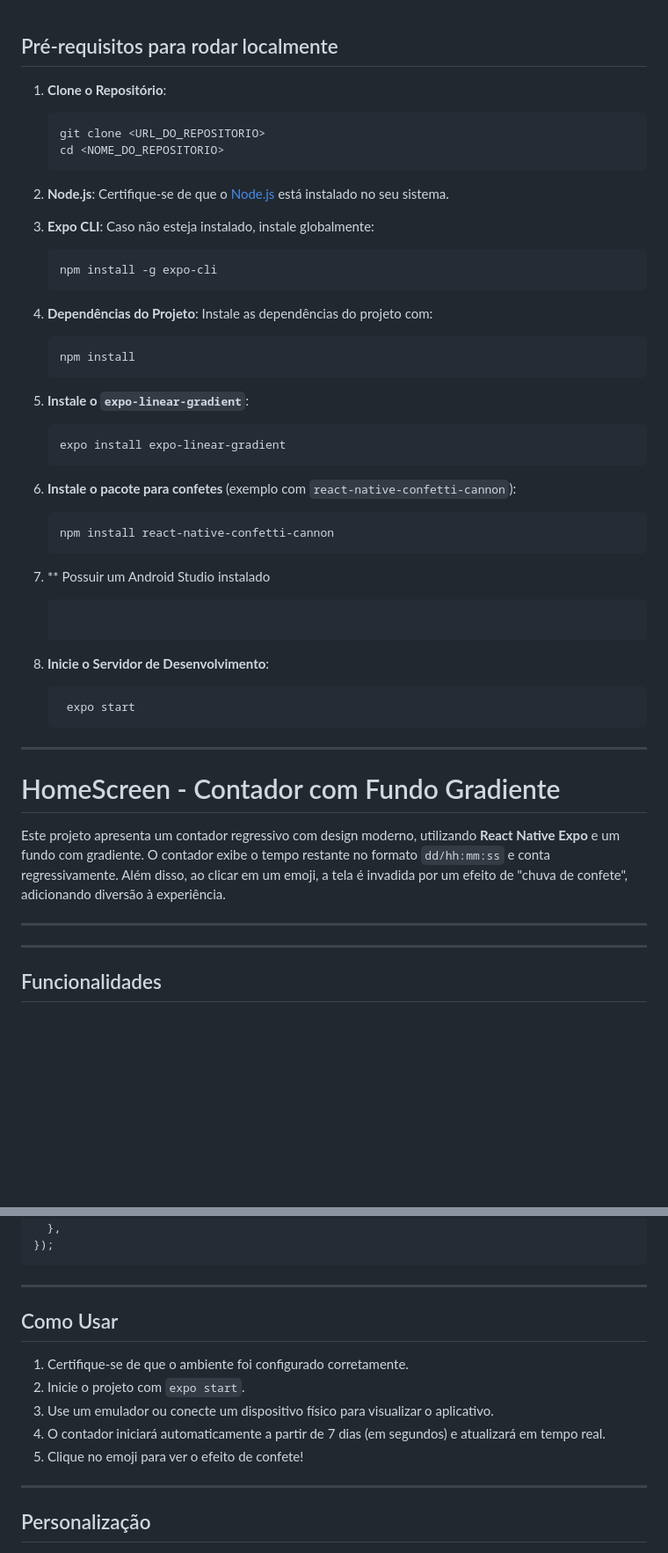
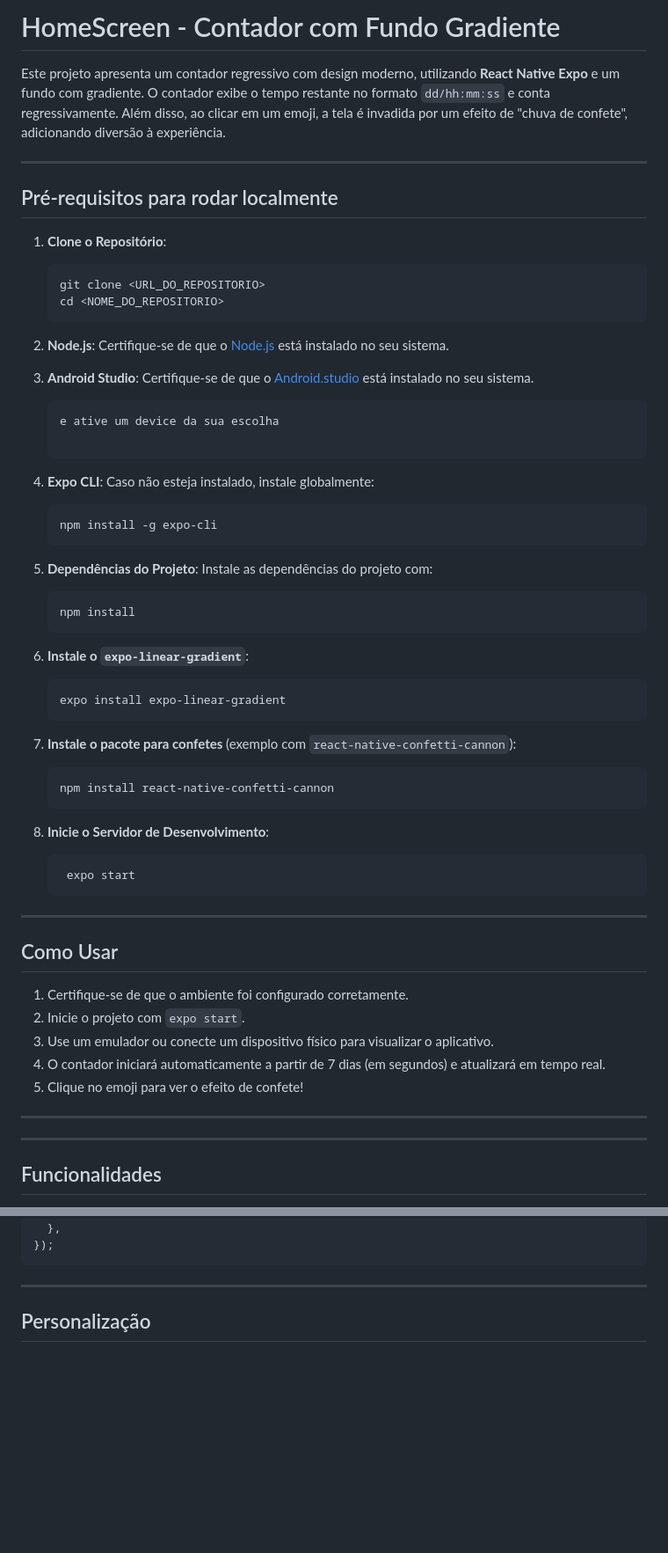
Before and after one commit to albavxs/Contador-expo, a Markdown page: README.md, 2 parts joined by grey strips. Shown: that part at 88% size. Drawn GitHub-style; blank space fills up the shorter version.

Commit message:
mais ajustes pra melhor compreensão no README

````diff
--- a/README.md
+++ b/README.md
@@ -1,3 +1,9 @@
+# HomeScreen - Contador com Fundo Gradiente
+
+Este projeto apresenta um contador regressivo com design moderno, utilizando **React Native Expo** e um fundo com gradiente. O contador exibe o tempo restante no formato `dd/hh:mm:ss` e conta regressivamente. Além disso, ao clicar em um emoji, a tela é invadida por um efeito de "chuva de confete", adicionando diversão à experiência.
+
+---
+
 
 ## Pré-requisitos para rodar localmente
 
@@ -9,46 +15,49 @@
 
 2. **Node.js**: Certifique-se de que o [Node.js](https://nodejs.org/) está instalado no seu sistema.
 
-3. **Expo CLI**: Caso não esteja instalado, instale globalmente:
-   ```bash
+3. **Android Studio**: Certifique-se de que o [Android.studio](https://developer.android.com/) está instalado no seu sistema.
+   ``` Vá em Running Devices
+   e ative um device da sua escolha
+
+   ```
+
+4. **Expo CLI**: Caso não esteja instalado, instale globalmente:
+   ```bash ou terminal
    npm install -g expo-cli
    ```
 
-4. **Dependências do Projeto**: Instale as dependências do projeto com:
-   ```bash
+5. **Dependências do Projeto**: Instale as dependências do projeto com:
+   ```bash ou terminal
    npm install
    ```
 
-5. **Instale o `expo-linear-gradient`**:
-   ```bash
+6. **Instale o `expo-linear-gradient`**:
+   ```bash ou terminal
    expo install expo-linear-gradient
    ```
 
-6. **Instale o pacote para confetes** (exemplo com `react-native-confetti-cannon`):
-   ```bash
+7. **Instale o pacote para confetes** (exemplo com `react-native-confetti-cannon`):
+   ```bash ou terminal
    npm install react-native-confetti-cannon
    ```
 
-7. ** Possuir um Android Studio instalado
-   ```device da sua escolha ativo
-
-   ```
-
 8. **Inicie o Servidor de Desenvolvimento**:
-   ```bash
+   ```bash ou terminal
     expo start
    ```
 
 ---
 
+## Como Usar
 
-
-
-# HomeScreen - Contador com Fundo Gradiente
-
-Este projeto apresenta um contador regressivo com design moderno, utilizando **React Native Expo** e um fundo com gradiente. O contador exibe o tempo restante no formato `dd/hh:mm:ss` e conta regressivamente. Além disso, ao clicar em um emoji, a tela é invadida por um efeito de "chuva de confete", adicionando diversão à experiência.
+1. Certifique-se de que o ambiente foi configurado corretamente.
+2. Inicie o projeto com `expo start`.
+3. Use um emulador ou conecte um dispositivo físico para visualizar o aplicativo.
+4. O contador iniciará automaticamente a partir de 7 dias (em segundos) e atualizará em tempo real.
+5. Clique no emoji para ver o efeito de confete!
 
 ---
+
 
 ---
 
@@ -151,15 +160,7 @@ const styles = StyleSheet.create({
 
 ---
 
-## Como Usar
 
-1. Certifique-se de que o ambiente foi configurado corretamente.
-2. Inicie o projeto com `expo start`.
-3. Use um emulador ou conecte um dispositivo físico para visualizar o aplicativo.
-4. O contador iniciará automaticamente a partir de 7 dias (em segundos) e atualizará em tempo real.
-5. Clique no emoji para ver o efeito de confete!
-
----
 
 ## Personalização
 
````
Also changed, not shown: other parts of README.md (+1 -1 lines).
